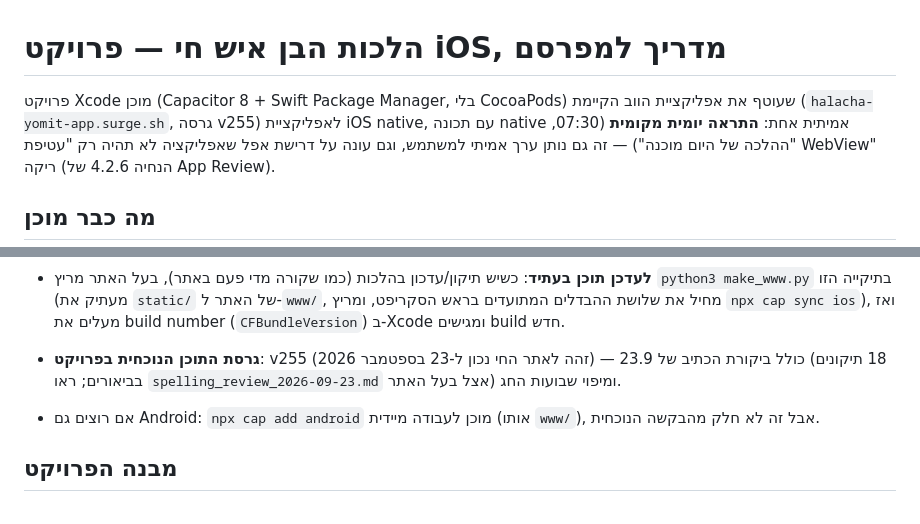
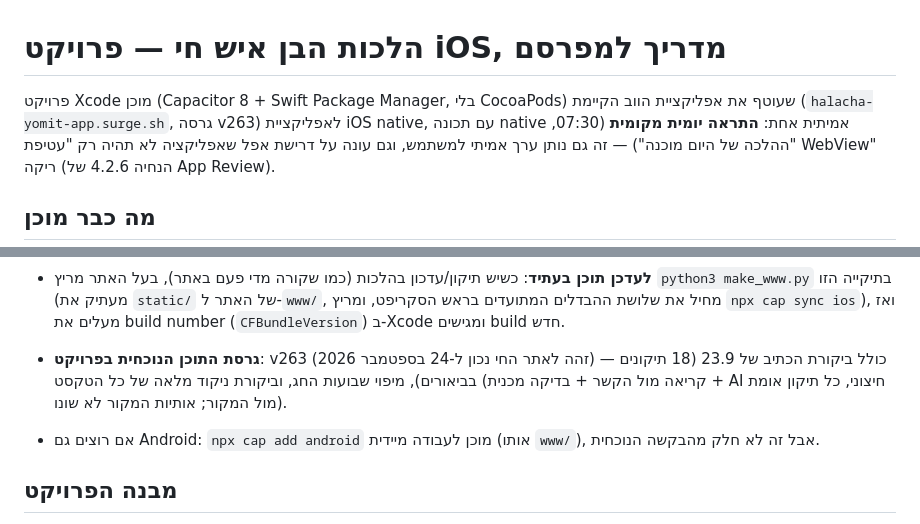
Before and after one commit to ilayjana20-web/halacha-yomit-ios, a Markdown page: HANDOFF_README.md, 2 parts joined by grey strips. GitHub-like rendering.

Commit message:
Handoff README: content v263
Co-Authored-By: Claude Sonnet 5 <noreply@anthropic.com>

```diff
--- a/HANDOFF_README.md
+++ b/HANDOFF_README.md
@@ -1,7 +1,7 @@
 # הלכות הבן איש חי — פרויקט iOS, מדריך למפרסם
 
 פרויקט Xcode מוכן (Capacitor 8 + Swift Package Manager, בלי CocoaPods) שעוטף את אפליקציית
-הווב הקיימת (`halacha-yomit-app.surge.sh`, גרסה v255) לאפליקציית iOS native, עם תכונה
+הווב הקיימת (`halacha-yomit-app.surge.sh`, גרסה v263) לאפליקציית iOS native, עם תכונה
 native אמיתית אחת: **התראה יומית מקומית** (07:30, "ההלכה של היום מוכנה") — זה גם נותן
 ערך אמיתי למשתמש, וגם עונה על דרישת אפל שאפליקציה לא תהיה רק "עטיפת WebView" ריקה
 (הנחיה 4.2.6 של App Review).
@@ -121,9 +121,9 @@ native אמיתית אחת: **התראה יומית מקומית** (07:30, "הה
   מריץ `python3 make_www.py` בתיקייה הזו (מעתיק את `static/` של האתר ל-`www/`, מחיל את
   שלושת ההבדלים המתועדים בראש הסקריפט, ומריץ `npx cap sync ios`), ואז מעלים את
   build number (`CFBundleVersion`) ב-Xcode ומגישים build חדש.
-- **גרסת התוכן הנוכחית בפרויקט**: v255 (זהה לאתר החי נכון ל-23 בספטמבר 2026) — כולל
-  ביקורת הכתיב של 23.9 (18 תיקונים בביאורים; ראו `spelling_review_2026-09-23.md` אצל בעל
-  האתר) ומיפוי שבועות החג.
+- **גרסת התוכן הנוכחית בפרויקט**: v263 (זהה לאתר החי נכון ל-24 בספטמבר 2026) — כולל
+  ביקורת הכתיב של 23.9 (18 תיקונים בביאורים), מיפוי שבועות החג, וביקורת ניקוד מלאה של כל
+  הטקסט (קריאה מול הקשר + בדיקה מכנית + AI חיצוני, כל תיקון אומת מול המקור; אותיות המקור לא שונו).
 - אם רוצים גם Android: `npx cap add android` מוכן לעבודה מיידית (אותו `www/`), אבל זה
   לא חלק מהבקשה הנוכחית.
 
```
